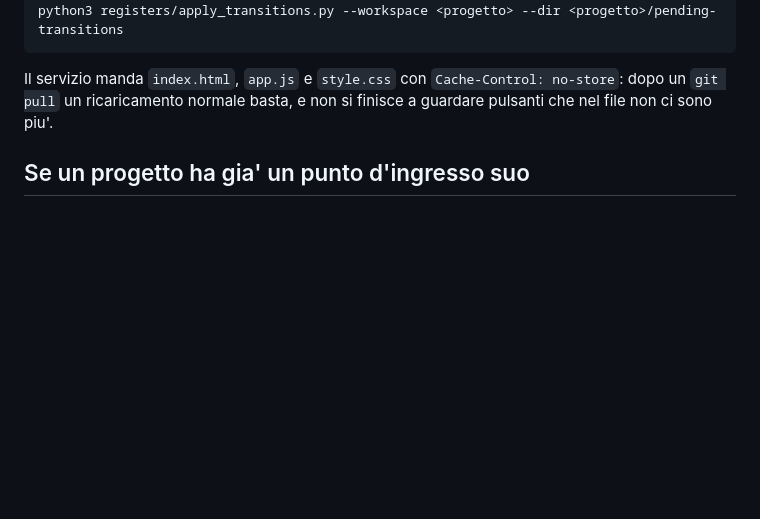
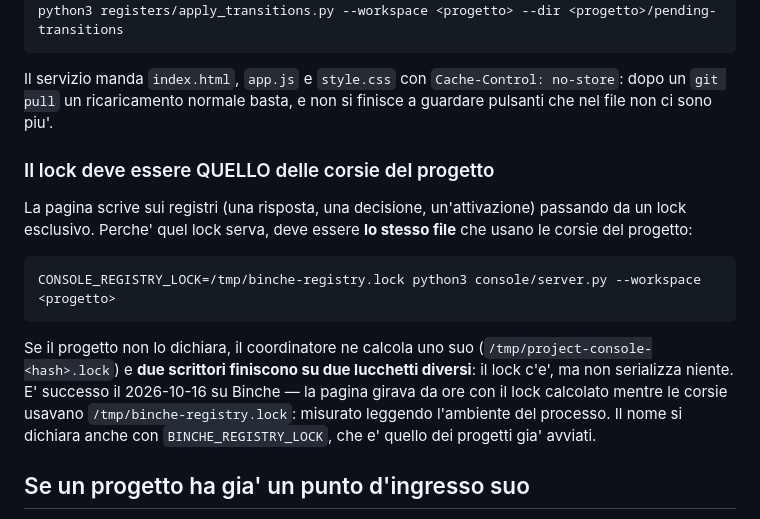
Before and after one commit to mastin8/project-console, a Markdown page: README.md, the part around the change. GitHub-like rendering; blank space fills up the shorter version.

Commit message:
Il lock giusto, e la regola di indipendenza scritta una volta
Due difetti trovati mentre si registrava una decisione dell'utente, entrambi miei.

1. IL LOCK NON ERA QUELLO DELLE CORSIE. La pagina sulla porta 9000 girava
   senza `CONSOLE_REGISTRY_LOCK`, quindi calcolava un lock suo
   (`/tmp/project-console-<hash>.lock`) mentre le corsie di Binche usano
   `/tmp/binche-registry.lock`: due scrittori sugli stessi registri con due
   lucchetti diversi, cioe' nessuna serializzazione. Misurato leggendo
   l'ambiente del processo. Ora il servizio gira col lock del progetto, e il
   README dice che va dichiarato.

2. INDIPENDENZA: VALE LA REGOLA SCRITTA. Nuova sezione nel contratto degli
   agenti. Il progetto scrive «Accettazione analista distinta dall'esecutore»;
   le corsie hanno tradotto "distinta" in «un canonico diverso da quello del
   coordinamento», e su una macchina in cui ogni agente discende dalla stessa
   radice quella firma non puo' esistere: dieci atti di ratifica respinti per lo
   stesso residuo mentre nessuna regola scritta lo chiedeva.

   Il contratto ora dice: cerca il metro nel contratto del progetto; se nel
   registro trovi una richiesta piu' stretta, quella e' una richiesta in piu' —
   dichiara la contraddizione e vai avanti sul metro scritto; se serve davvero
   una distanza maggiore, e' una decisione di governo.

Depositata anche la decisione dell'utente (`D020` nel pack di Binche), passando
dal lock e dalla validazione come ogni scrittura sui registri: vale la regola
scritta, chi accetta deve essere distinto da chi ha eseguito quei byte, e la
lettura «nessun discendente di /root» non e' il contratto. Correzione dichiarata:
la voce era nata con `question_id` come stringa `'None'` e senza `status`, e l'ho
sistemata con due transizioni di campo.

Verificato: il file riletto (`D020` con status `confirmed`, question_id vuoto,
le cinque fasi collegate), la validazione dentro la scrittura, la pagina viva con
il lock nuovo. Non rieseguito: nient'altro.

````diff
--- a/README.md
+++ b/README.md
@@ -193,6 +193,21 @@ python3 registers/apply_transitions.py --workspace <progetto> --dir <progetto>/p
 Il servizio manda `index.html`, `app.js` e `style.css` con `Cache-Control: no-store`: dopo un
 `git pull` un ricaricamento normale basta, e non si finisce a guardare pulsanti che nel file non ci
 sono piu'.
+
+### Il lock deve essere QUELLO delle corsie del progetto
+
+La pagina scrive sui registri (una risposta, una decisione, un'attivazione) passando da un lock
+esclusivo. Perche' quel lock serva, deve essere **lo stesso file** che usano le corsie del progetto:
+
+```bash
+CONSOLE_REGISTRY_LOCK=/tmp/binche-registry.lock python3 console/server.py --workspace <progetto>
+```
+
+Se il progetto non lo dichiara, il coordinatore ne calcola uno suo (`/tmp/project-console-<hash>.lock`)
+e **due scrittori finiscono su due lucchetti diversi**: il lock c'e', ma non serializza niente.
+E' successo il 2026-10-16 su Binche — la pagina girava da ore con il lock calcolato mentre le corsie
+usavano `/tmp/binche-registry.lock`: misurato leggendo l'ambiente del processo. Il nome si dichiara
+anche con `BINCHE_REGISTRY_LOCK`, che e' quello dei progetti gia' avviati.
 
 ## Se un progetto ha gia' un punto d'ingresso suo
 
````
Also changed, not shown: 1 other file.
